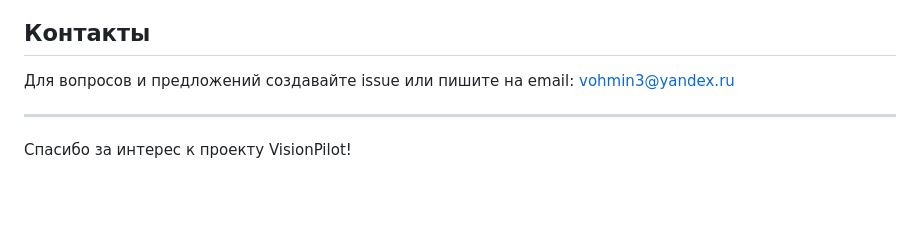
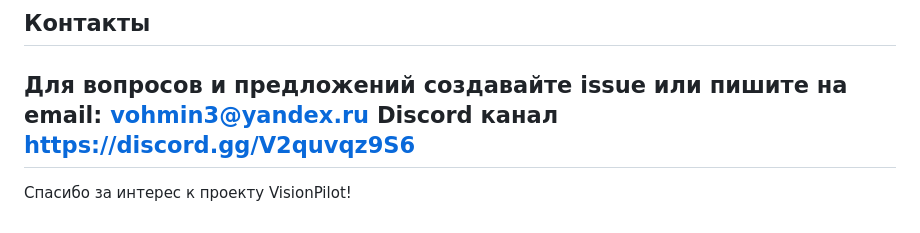
Before and after one commit to VohminV/VisionPilot, a Markdown page: README.md, the part around the change. GitHub-like rendering; blank space fills up the shorter version.

```diff
--- a/README.md
+++ b/README.md
@@ -73,7 +73,7 @@
 ## Контакты
 
 Для вопросов и предложений создавайте issue или пишите на email: vohmin3@yandex.ru
-
+Discord канал https://discord.gg/V2quvqz9S6
 ---
 
 Спасибо за интерес к проекту VisionPilot!
```
